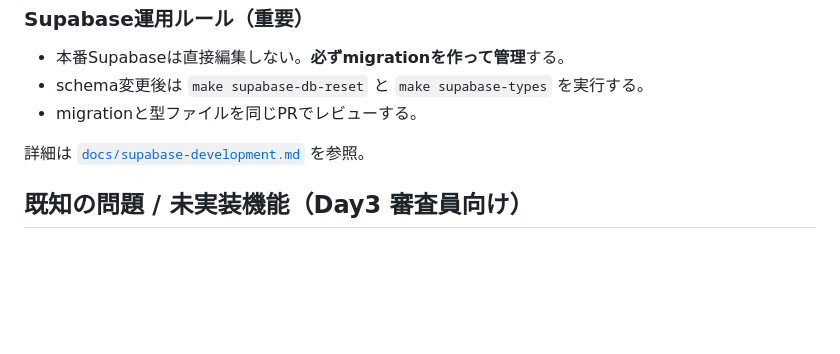
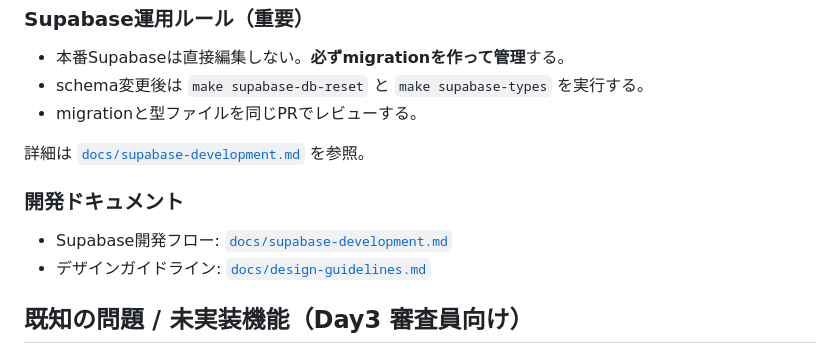
Before and after one commit to ichiro16go/IBUKI, a Markdown page: README.md, the part around the change. Drawn GitHub-style; blank space fills up the shorter version.

```diff
--- a/README.md
+++ b/README.md
@@ -161,6 +161,11 @@ uv run uvicorn src.main:app --reload --host 0.0.0.0 --port 8000
 
 詳細は [`docs/supabase-development.md`](./docs/supabase-development.md) を参照。
 
+### 開発ドキュメント
+
+- Supabase開発フロー: [`docs/supabase-development.md`](./docs/supabase-development.md)
+- デザインガイドライン: [`docs/design-guidelines.md`](./docs/design-guidelines.md)
+
 ## 既知の問題 / 未実装機能（Day3 審査員向け）
 
 開発期間が短いため、Day3 提出時点で「ここまでやった／ここは諦めた」を正直に書く。
```
Also changed, not shown: docs/design-guidelines.md (added, +71 -0 lines).
